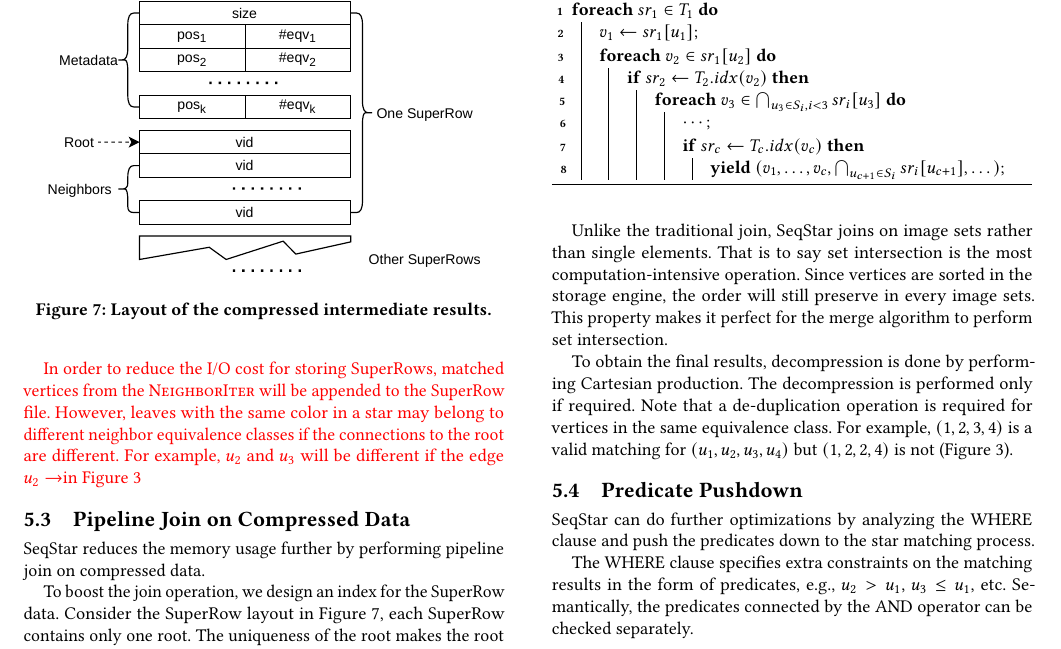
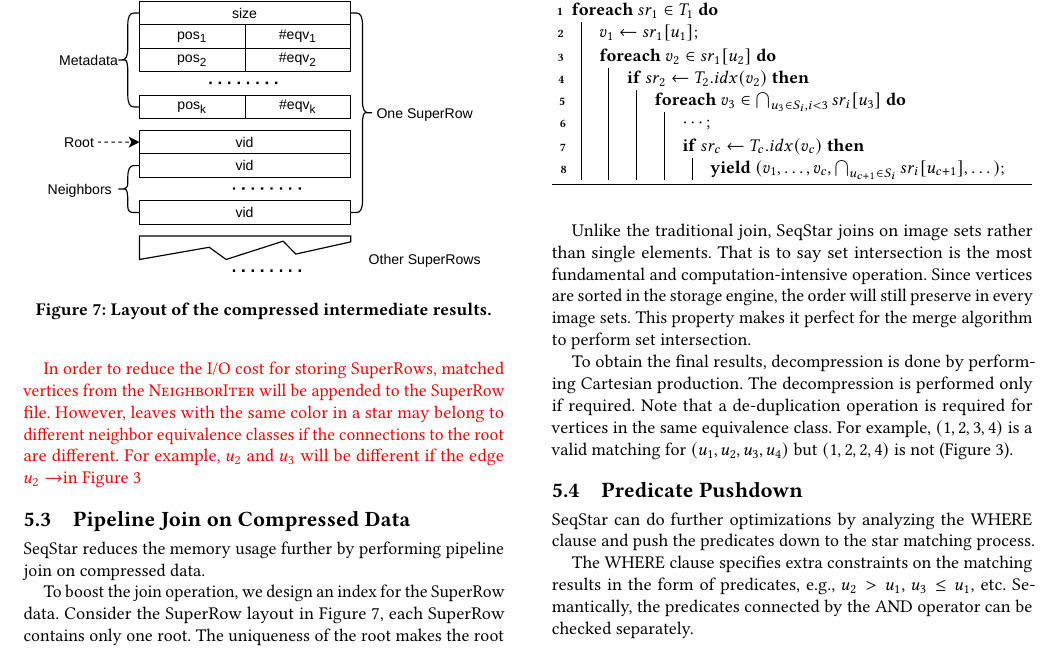
Before and after one commit to E-Neo/opgm-paper, a LaTeX paper (paper.tex, which reads sections/match_join.tex): part of page 7 of 12, cut so that both start at the same text. Compiled offline with pdfLaTeX.

Commit message:
match join

```diff
--- a/sections/match_join.tex
+++ b/sections/match_join.tex
@@ -56,7 +56,7 @@ The loops can be executed in parallel to make full use of multi-cores.
 \end{algorithm}
 
 Unlike the traditional join, SeqStar joins on image sets rather than single elements.
-That is to say set intersection is the most computation-intensive operation.
+That is to say set intersection is the most fundamental and computation-intensive operation.
 Since vertices are sorted in the storage engine,
 the order will still preserve in every image sets.
 This property makes it perfect for the merge algorithm to perform set intersection.
```
